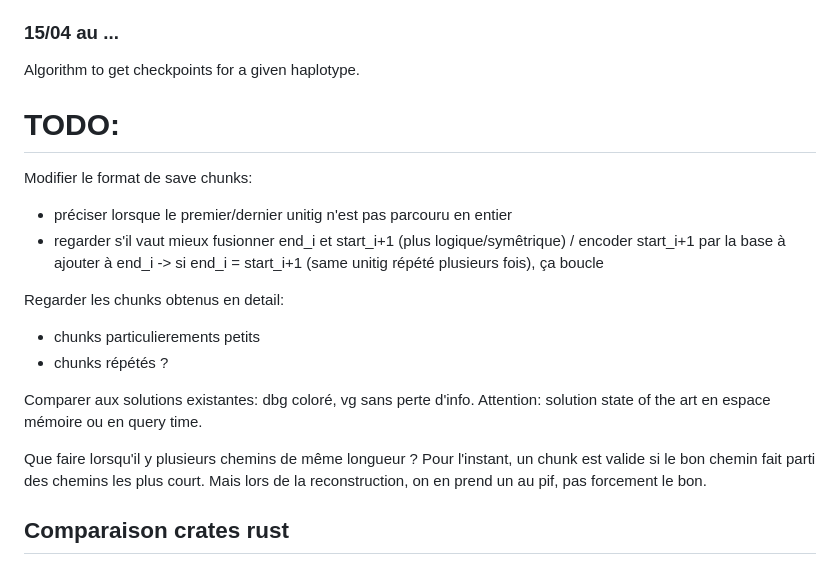
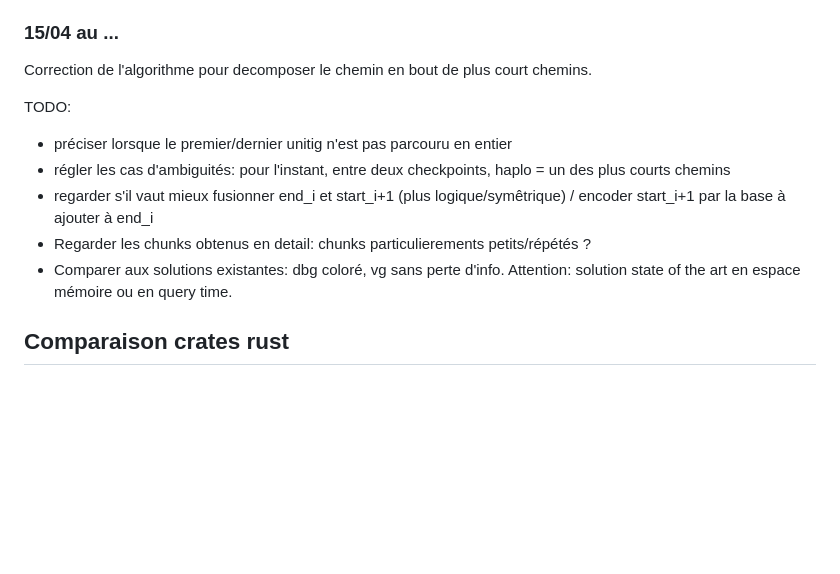
Before and after one commit to flopau76/dBG_project, a Markdown page: report.md, the part around the change. GitHub-like rendering; blank space fills up the shorter version.

Commit message:
update report

```diff
--- a/report.md
+++ b/report.md
@@ -148,21 +148,14 @@ Pour l'instant, on reste sur du BFS (minimum de noeuds dans le graphe compacté)
 Scale up -> test avec d'autre génomes.
 
 ### 15/04 au ...
-Algorithm to get checkpoints for a given haplotype.
+Correction de l'algorithme pour decomposer le chemin en bout de plus court chemins.
 
-# TODO:
-Modifier le format de save chunks:
+TODO:
 - préciser lorsque le premier/dernier unitig n'est pas parcouru en entier
+- régler les cas d'ambiguités: pour l'instant, entre deux checkpoints, haplo = un des plus courts chemins
 - regarder s'il vaut mieux fusionner end_i et start_i+1 (plus logique/symêtrique) / encoder start_i+1 par la base à ajouter à end_i
-    -> si end_i = start_i+1 (same unitig répété plusieurs fois), ça boucle
-
-Regarder les chunks obtenus en detail:
-- chunks particulierements petits
-- chunks répétés ?
-
-Comparer aux solutions existantes: dbg coloré, vg sans perte d'info. Attention: solution state of the art en espace mémoire ou en query time.
-
-Que faire lorsqu'il y  plusieurs chemins de même longueur ? Pour l'instant, un chunk est valide si le bon chemin fait parti des chemins les plus court. Mais lors de la reconstruction, on en prend un au pif, pas forcement le bon.
+- Regarder les chunks obtenus en detail: chunks particulierements petits/répétés ?
+- Comparer aux solutions existantes: dbg coloré, vg sans perte d'info. Attention: solution state of the art en espace mémoire ou en query time.
 
 ## Comparaison crates rust
 #### Ragnar Groot: packed-seq, ptr-hash, simd-minimizers
```
